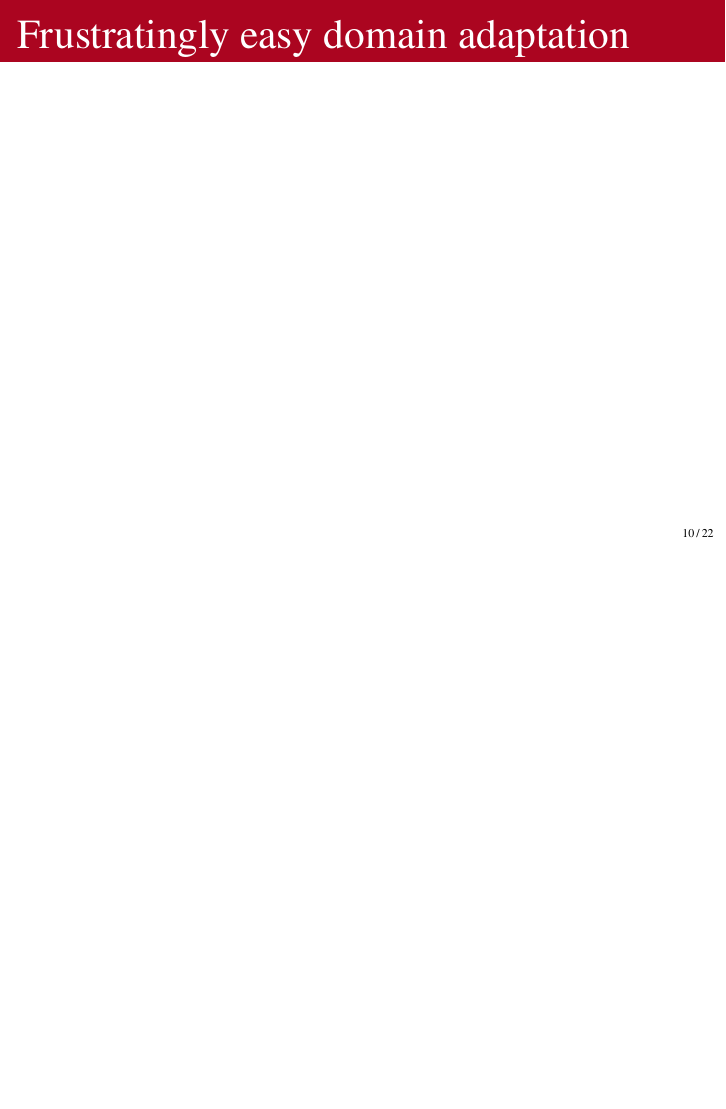
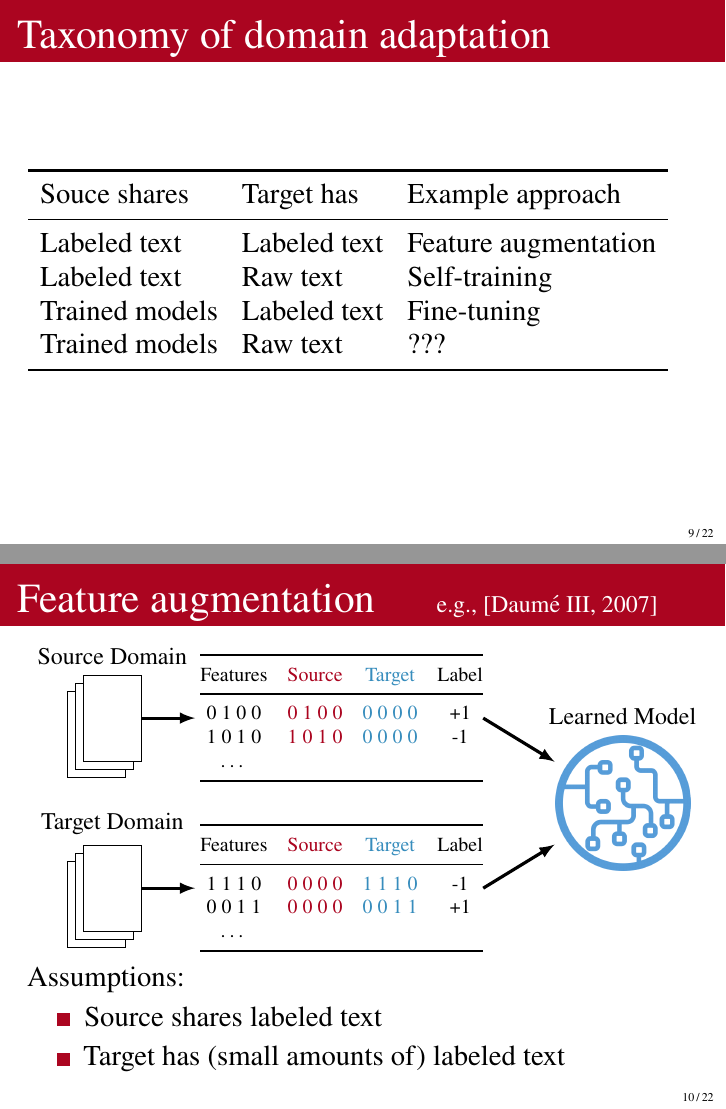
Before and after one commit to bethard/presentation-domain-adaptation, LaTeX slides (domain-adaptation.tex): page 16 of 28 before the commit and pages 19 and 20 of 32 after it, the two joined at a grey line, the shorter picture padded with empty space. Compiled offline with pdfLaTeX.

Commit message:
Adds diagram for FEDA

```diff
--- a/domain-adaptation.tex
+++ b/domain-adaptation.tex
@@ -4,14 +4,18 @@
 \usepackage{newtxtext,newtxmath}
 \usepackage{microtype}
 \usepackage[english]{babel}
+\usepackage{array}
 \usepackage{booktabs}
 \usepackage{graphicx}
 \usepackage{tikz}
+\usetikzlibrary{shadows}
+
 
 % Define UA colors
-% https://brand.arizona.edu/guide/color
+% https://brand.arizona.edu/applying-the-brand/colors
 \definecolor{ua-red}{HTML}{AB0520}
 \definecolor{ua-blue}{HTML}{0C234B}
+\definecolor{ua-oasis}{HTML}{378DBD}
 
 \mode<presentation>{
 \usetheme{Madrid}
@@ -246,12 +250,75 @@ New concepts
 \section{Domain adaptation comes in many forms}
 
 \begin{frame}{Taxonomy of domain adaptation}
-% from JAMIA Open
+\begin{tabular}{ l l l }
+\toprule
+Souce shares & Target has & Example approach \\
+\midrule
+\pause
+Labeled text & Labeled text & Feature augmentation \\
+\pause
+Labeled text & Raw text & Self-training \\
+\pause
+Trained models & Labeled text & Fine-tuning \\
+\pause
+Trained models & Raw text & ??? \\
+\bottomrule
+\end{tabular}
 \end{frame}
 
-\begin{frame}{Frustratingly easy domain adaptation}
-% diagram of method
-% why it doesn't work for Clinical NLP
+\begin{frame}{Feature augmentation \hfill\small e.g., \cite{daume-iii-2007-frustratingly}}
+\begin{tikzpicture}[
+  font=\small,
+  data/.style={font=\footnotesize, inner sep=0pt},
+  doc/.style={
+    draw, minimum height=3em, minimum width=2em, fill=white,
+    double copy shadow={shadow xshift=-4pt, shadow yshift=-4pt, fill=white, draw}
+  },
+]
+
+\node[doc,label={Source Domain}] (source-docs) at (-4, 1.5) {};
+
+\node[data] (source-features) at (0, 1.5) {
+\setlength{\tabcolsep}{0.5em}
+\begin{tabular}{@{} c >{\color{ua-red}}c >{\color{ua-oasis}}c c @{}}
+\toprule
+Features & Source & Target & Label \\
+\midrule
+0 1 0 0 & 0 1 0 0 & 0 0 0 0 & +1\\
+1 0 1 0 & 1 0 1 0 & 0 0 0 0 & -1\\
+\ldots \\
+\bottomrule
+\end{tabular}
+};
+
+\node[doc,label={Target Domain}] (target-docs) at (-4, -1.5) {};
+
+\node[data] (target-features) at (0, -1.5) {
+\setlength{\tabcolsep}{0.5em}
+\begin{tabular}{@{} c >{\color{ua-red}}c >{\color{ua-oasis}}c c @{}}
+\toprule
+Features & Source & Target & Label \\
+\midrule
+1 1 1 0 & 0 0 0 0 & 1 1 1 0 & -1 \\
+0 0 1 1 & 0 0 0 0 & 0 0 1 1 & +1 \\
+\ldots \\
+\bottomrule
+\end{tabular}
+};
+
+\node[label={Learned Model}, inner sep=0pt] (model) at (5, 0) {\includegraphics{Hey_Machine_Learning_Logo.png}};
+
+\draw[ultra thick, -latex]  (source-docs) -- (source-features);
+\draw[ultra thick, -latex]  (source-features.east)  -- (model);
+\draw[ultra thick, -latex]  (target-docs) -- (target-features);
+\draw[ultra thick, -latex]  (target-features.east)  -- (model);
+
+\end{tikzpicture}
+Assumptions:
+\begin{itemize}
+\item Source shares labeled text
+\item Target has (small amounts of) labeled text
+\end{itemize}
 \end{frame}
 
 \begin{frame}{Self-training}
```
Also changed, not shown: domain-adaptation.bib (+11 -0 lines).
